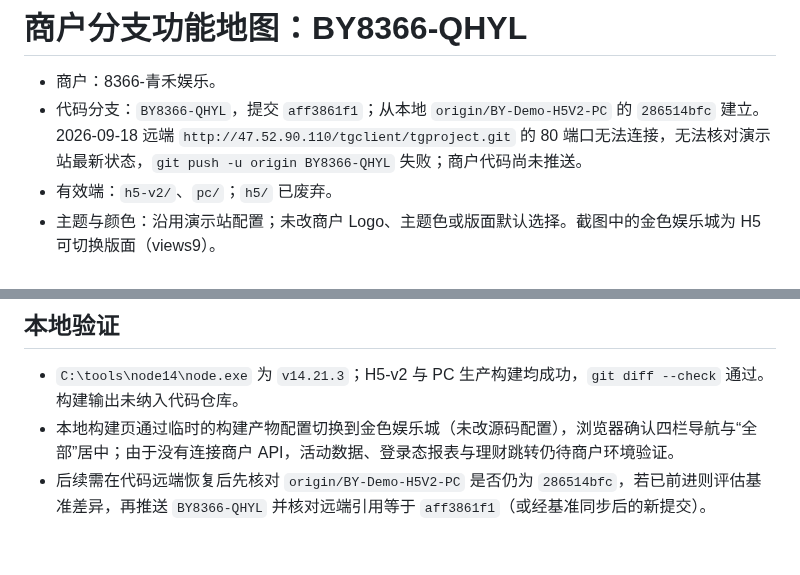
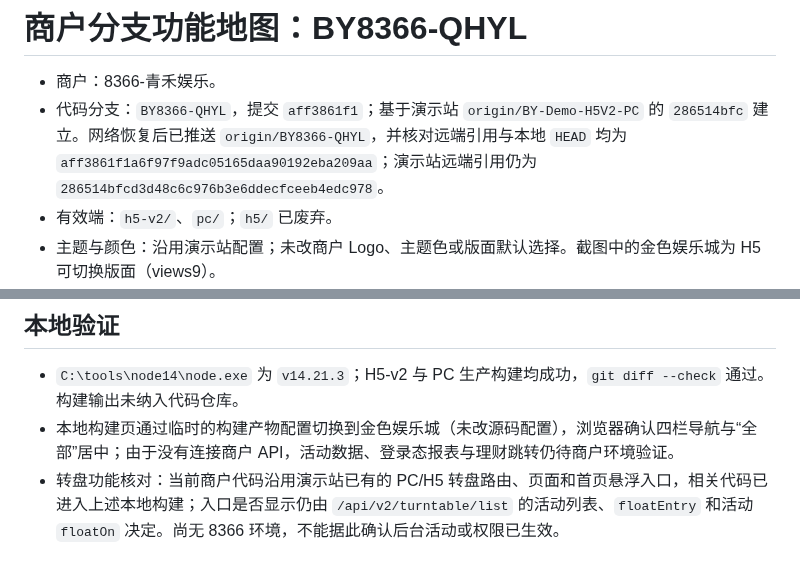
Before and after one commit to maolaila/fenxi, a Markdown page: branches/BY8366-QHYL.md, 2 parts joined by grey strips. Drawn GitHub-style.

Commit message:
docs(BY8366): 核对代码推送与转盘入口条件

```diff
--- a/branches/BY8366-QHYL.md
+++ b/branches/BY8366-QHYL.md
@@ -1,7 +1,7 @@
 # 商户分支功能地图：BY8366-QHYL
 
 - 商户：8366-青禾娱乐。
-- 代码分支：`BY8366-QHYL`，提交 `aff3861f1`；从本地 `origin/BY-Demo-H5V2-PC` 的 `286514bfc` 建立。2026-09-18 远端 `http://47.52.90.110/tgclient/tgproject.git` 的 80 端口无法连接，无法核对演示站最新状态，`git push -u origin BY8366-QHYL` 失败；商户代码尚未推送。
+- 代码分支：`BY8366-QHYL`，提交 `aff3861f1`；基于演示站 `origin/BY-Demo-H5V2-PC` 的 `286514bfc` 建立。网络恢复后已推送 `origin/BY8366-QHYL`，并核对远端引用与本地 `HEAD` 均为 `aff3861f1a6f97f9adc05165daa90192eba209aa`；演示站远端引用仍为 `286514bfcd3d48c6c976b3e6ddecfceeb4edc978`。
 - 有效端：`h5-v2/`、`pc/`；`h5/` 已废弃。
 - 主题与颜色：沿用演示站配置；未改商户 Logo、主题色或版面默认选择。截图中的金色娱乐城为 H5 可切换版面（views9）。
 - 功能开关：不改后台 `CHAT_SWITCH`、`CHAT_TAB`、`ACTIVITY_VIEW`，仅在此商户分支隐藏指定前台入口。
@@ -24,4 +24,4 @@
 
 - `C:\tools\node14\node.exe` 为 `v14.21.3`；H5-v2 与 PC 生产构建均成功，`git diff --check` 通过。构建输出未纳入代码仓库。
 - 本地构建页通过临时的构建产物配置切换到金色娱乐城（未改源码配置），浏览器确认四栏导航与“全部”居中；由于没有连接商户 API，活动数据、登录态报表与理财跳转仍待商户环境验证。
-- 后续需在代码远端恢复后先核对 `origin/BY-Demo-H5V2-PC` 是否仍为 `286514bfc`，若已前进则评估基准差异，再推送 `BY8366-QHYL` 并核对远端引用等于 `aff3861f1`（或经基准同步后的新提交）。
+- 转盘功能核对：当前商户代码沿用演示站已有的 PC/H5 转盘路由、页面和首页悬浮入口，相关代码已进入上述本地构建；入口是否显示仍由 `/api/v2/turntable/list` 的活动列表、`floatEntry` 和活动 `floatOn` 决定。尚无 8366 环境，不能据此确认后台活动或权限已生效。
```
